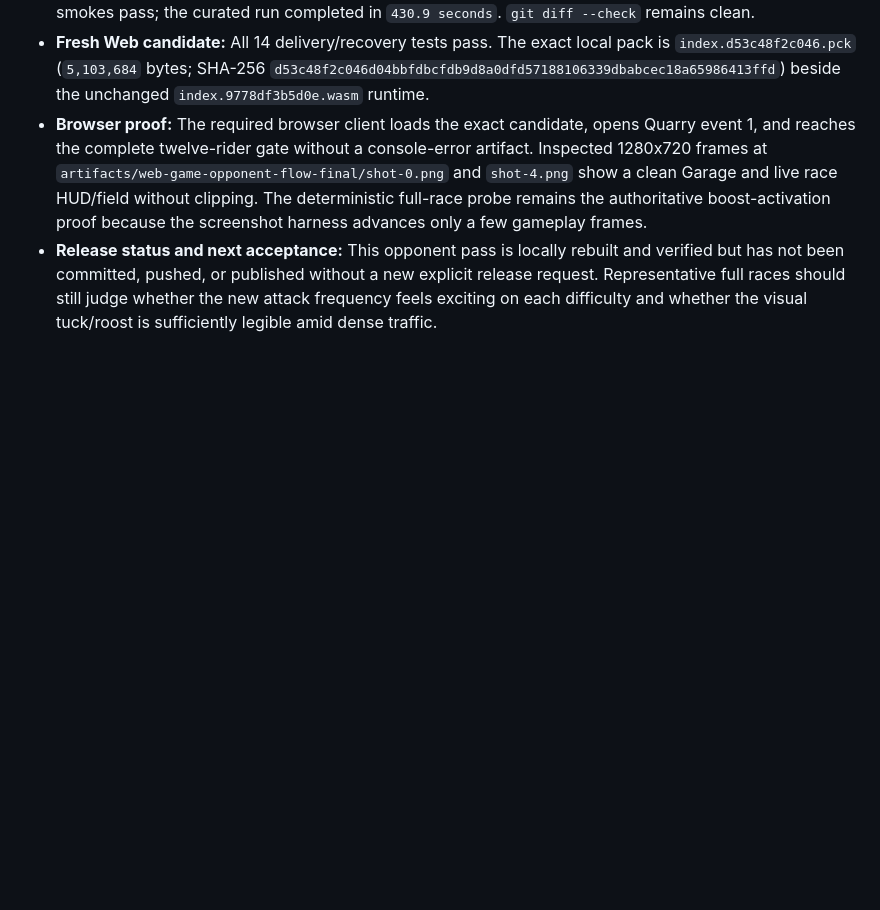
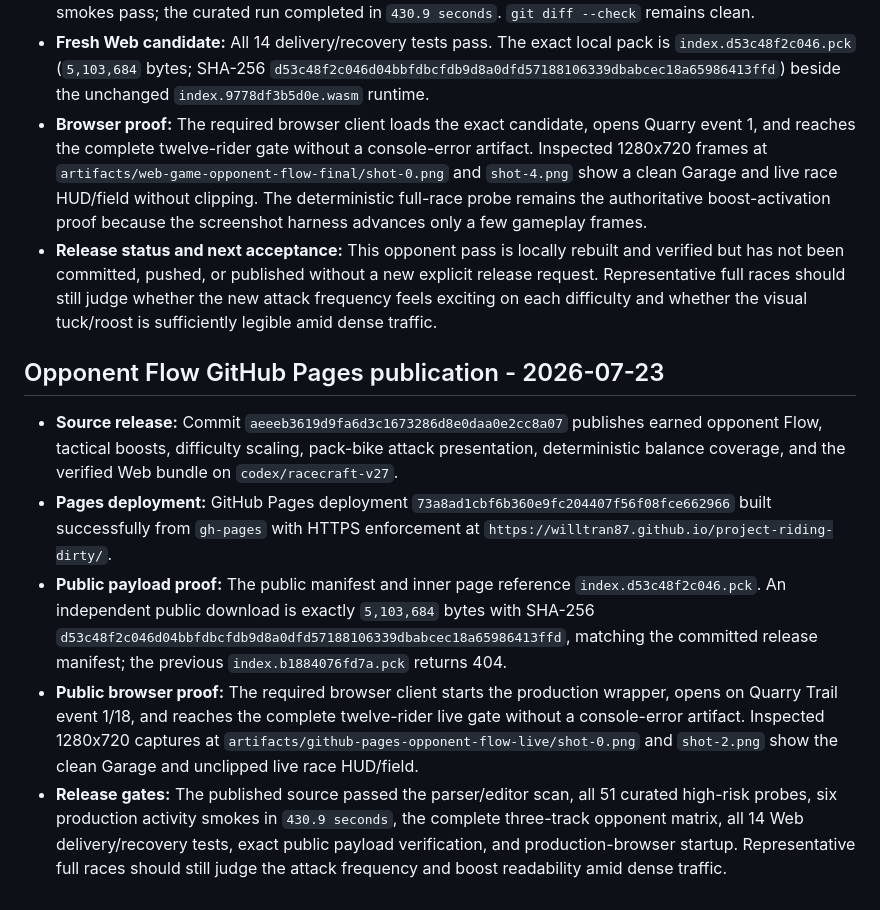
Before and after one commit to willtran87/project-riding-dirty, a Markdown page: progress.md, the part around the change. Drawn GitHub-style; blank space fills up the shorter version.

Commit message:
Record opponent Flow Pages deployment

```diff
--- a/progress.md
+++ b/progress.md
@@ -346,3 +346,11 @@ The V28 source target is `0.3.8-racecraft-v28`. This file records implemented so
 - **Fresh Web candidate:** All 14 delivery/recovery tests pass. The exact local pack is `index.d53c48f2c046.pck` (`5,103,684` bytes; SHA-256 `d53c48f2c046d04bbfdbcfdb9d8a0dfd57188106339dbabcec18a65986413ffd`) beside the unchanged `index.9778df3b5d0e.wasm` runtime.
 - **Browser proof:** The required browser client loads the exact candidate, opens Quarry event 1, and reaches the complete twelve-rider gate without a console-error artifact. Inspected 1280x720 frames at `artifacts/web-game-opponent-flow-final/shot-0.png` and `shot-4.png` show a clean Garage and live race HUD/field without clipping. The deterministic full-race probe remains the authoritative boost-activation proof because the screenshot harness advances only a few gameplay frames.
 - **Release status and next acceptance:** This opponent pass is locally rebuilt and verified but has not been committed, pushed, or published without a new explicit release request. Representative full races should still judge whether the new attack frequency feels exciting on each difficulty and whether the visual tuck/roost is sufficiently legible amid dense traffic.
+
+## Opponent Flow GitHub Pages publication - 2026-07-23
+
+- **Source release:** Commit `aeeeb3619d9fa6d3c1673286d8e0daa0e2cc8a07` publishes earned opponent Flow, tactical boosts, difficulty scaling, pack-bike attack presentation, deterministic balance coverage, and the verified Web bundle on `codex/racecraft-v27`.
+- **Pages deployment:** GitHub Pages deployment `73a8ad1cbf6b360e9fc204407f56f08fce662966` built successfully from `gh-pages` with HTTPS enforcement at `https://willtran87.github.io/project-riding-dirty/`.
+- **Public payload proof:** The public manifest and inner page reference `index.d53c48f2c046.pck`. An independent public download is exactly `5,103,684` bytes with SHA-256 `d53c48f2c046d04bbfdbcfdb9d8a0dfd57188106339dbabcec18a65986413ffd`, matching the committed release manifest; the previous `index.b1884076fd7a.pck` returns 404.
+- **Public browser proof:** The required browser client starts the production wrapper, opens on Quarry Trail event 1/18, and reaches the complete twelve-rider live gate without a console-error artifact. Inspected 1280x720 captures at `artifacts/github-pages-opponent-flow-live/shot-0.png` and `shot-2.png` show the clean Garage and unclipped live race HUD/field.
+- **Release gates:** The published source passed the parser/editor scan, all 51 curated high-risk probes, six production activity smokes in `430.9 seconds`, the complete three-track opponent matrix, all 14 Web delivery/recovery tests, exact public payload verification, and production-browser startup. Representative full races should still judge the attack frequency and boost readability amid dense traffic.
```
